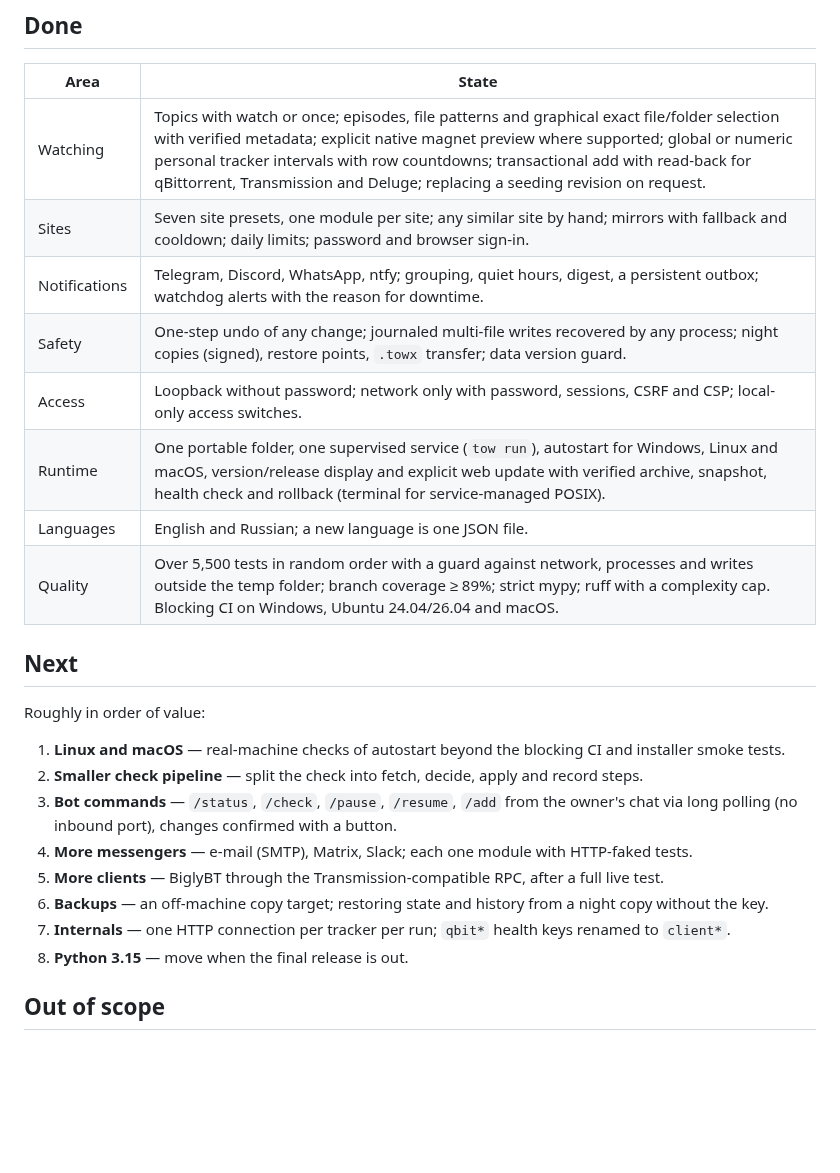
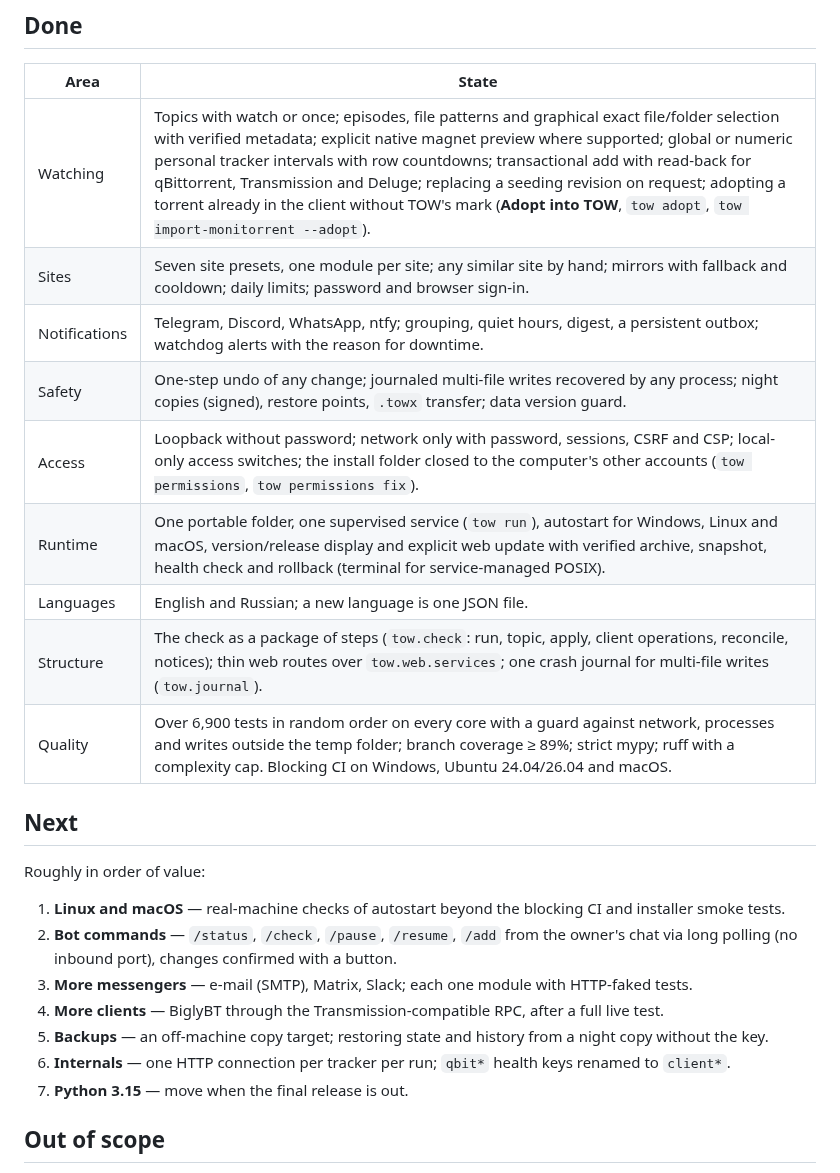
Before and after one commit to d0j/tow, a Markdown page: docs/ROADMAP.md, the part around the change. Rendered like a GitHub page; blank space fills up the shorter version.

Commit message:
docs: roadmap, architecture and router list match 1.25
- ROADMAP: the check package (run, topic, apply, client operations,
  reconcile, notices) is done and leaves "Next"; Adopt into TOW and
  `tow permissions` are listed as done; the test count is over 6,900,
  run on every core.
- architecture.md: a paragraph about the download folder history stood
  above the title paragraph; it is in "Data layout" now.
- EXTENDING.md: the router list lacked routes_content (a topic's
  contents from the site, a .torrent or a magnet).

Verified with the docs link tests and the module list of src/tow.

```diff
--- a/docs/ROADMAP.md
+++ b/docs/ROADMAP.md
@@ -18,28 +18,28 @@ These hold in every release:
 
 | Area | State |
 |---|---|
-| Watching | Topics with watch or once; episodes, file patterns and graphical exact file/folder selection with verified metadata; explicit native magnet preview where supported; global or numeric personal tracker intervals with row countdowns; transactional add with read-back for qBittorrent, Transmission and Deluge; replacing a seeding revision on request. |
+| Watching | Topics with watch or once; episodes, file patterns and graphical exact file/folder selection with verified metadata; explicit native magnet preview where supported; global or numeric personal tracker intervals with row countdowns; transactional add with read-back for qBittorrent, Transmission and Deluge; replacing a seeding revision on request; adopting a torrent already in the client without TOW's mark (**Adopt into TOW**, `tow adopt`, `tow import-monitorrent --adopt`). |
 | Sites | Seven site presets, one module per site; any similar site by hand; mirrors with fallback and cooldown; daily limits; password and browser sign-in. |
 | Notifications | Telegram, Discord, WhatsApp, ntfy; grouping, quiet hours, digest, a persistent outbox; watchdog alerts with the reason for downtime. |
 | Safety | One-step undo of any change; journaled multi-file writes recovered by any process; night copies (signed), restore points, `.towx` transfer; data version guard. |
-| Access | Loopback without password; network only with password, sessions, CSRF and CSP; local-only access switches. |
+| Access | Loopback without password; network only with password, sessions, CSRF and CSP; local-only access switches; the install folder closed to the computer's other accounts (`tow permissions`, `tow permissions fix`). |
 | Runtime | One portable folder, one supervised service (`tow run`), autostart for Windows, Linux and macOS, version/release display and explicit web update with verified archive, snapshot, health check and rollback (terminal for service-managed POSIX). |
 | Languages | English and Russian; a new language is one JSON file. |
-| Quality | Over 5,500 tests in random order with a guard against network, processes and writes outside the temp folder; branch coverage ≥ 89%; strict mypy; ruff with a complexity cap. Blocking CI on Windows, Ubuntu 24.04/26.04 and macOS. |
+| Structure | The check as a package of steps (`tow.check`: run, topic, apply, client operations, reconcile, notices); thin web routes over `tow.web.services`; one crash journal for multi-file writes (`tow.journal`). |
+| Quality | Over 6,900 tests in random order on every core with a guard against network, processes and writes outside the temp folder; branch coverage ≥ 89%; strict mypy; ruff with a complexity cap. Blocking CI on Windows, Ubuntu 24.04/26.04 and macOS. |
 
 ## Next
 
 Roughly in order of value:
 
 1. **Linux and macOS** — real-machine checks of autostart beyond the blocking CI and installer smoke tests.
-2. **Smaller check pipeline** — split the check into fetch, decide, apply and record steps.
-3. **Bot commands** — `/status`, `/check`, `/pause`, `/resume`, `/add` from the owner's chat via long polling (no
+2. **Bot commands** — `/status`, `/check`, `/pause`, `/resume`, `/add` from the owner's chat via long polling (no
    inbound port), changes confirmed with a button.
-4. **More messengers** — e-mail (SMTP), Matrix, Slack; each one module with HTTP-faked tests.
-5. **More clients** — BiglyBT through the Transmission-compatible RPC, after a full live test.
-6. **Backups** — an off-machine copy target; restoring state and history from a night copy without the key.
-7. **Internals** — one HTTP connection per tracker per run; `qbit*` health keys renamed to `client*`.
-8. **Python 3.15** — move when the final release is out.
+3. **More messengers** — e-mail (SMTP), Matrix, Slack; each one module with HTTP-faked tests.
+4. **More clients** — BiglyBT through the Transmission-compatible RPC, after a full live test.
+5. **Backups** — an off-machine copy target; restoring state and history from a night copy without the key.
+6. **Internals** — one HTTP connection per tracker per run; `qbit*` health keys renamed to `client*`.
+7. **Python 3.15** — move when the final release is out.
 
 ## Out of scope
 
```
Also changed, not shown: docs/EXTENDING.md (+4 -3 lines), docs/architecture.md (+7 -7 lines).
